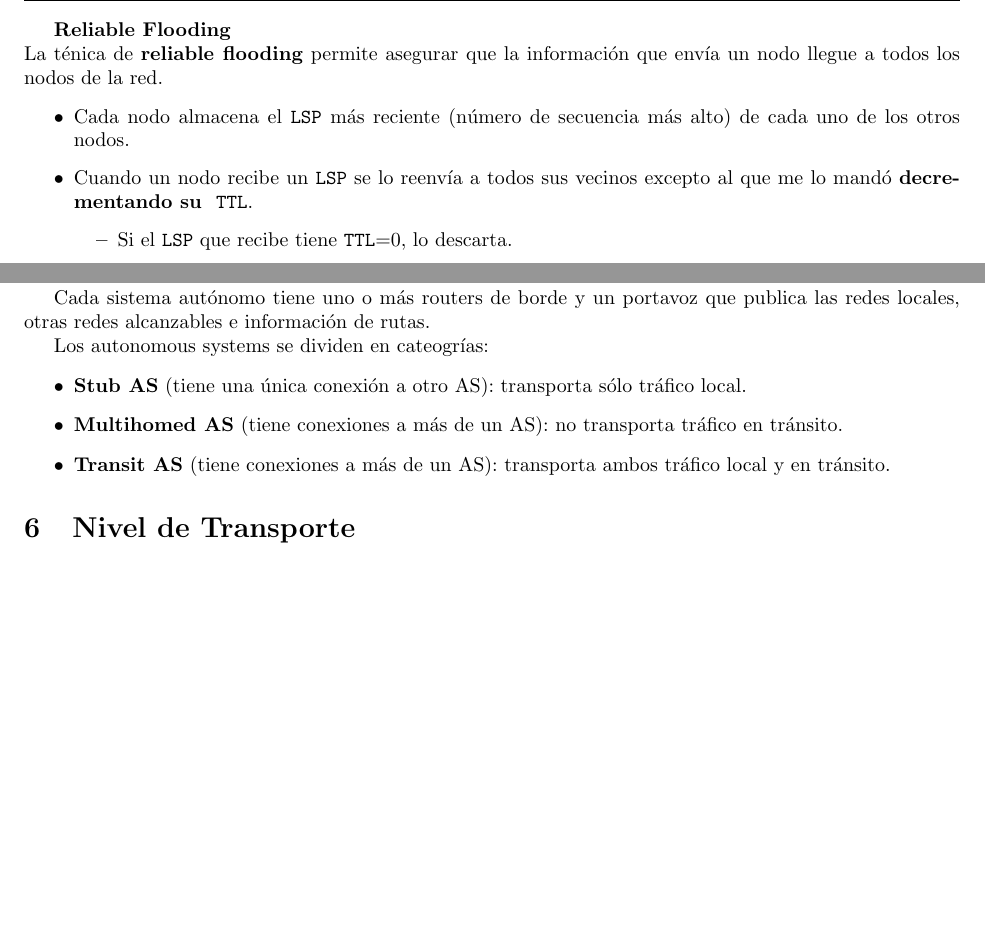
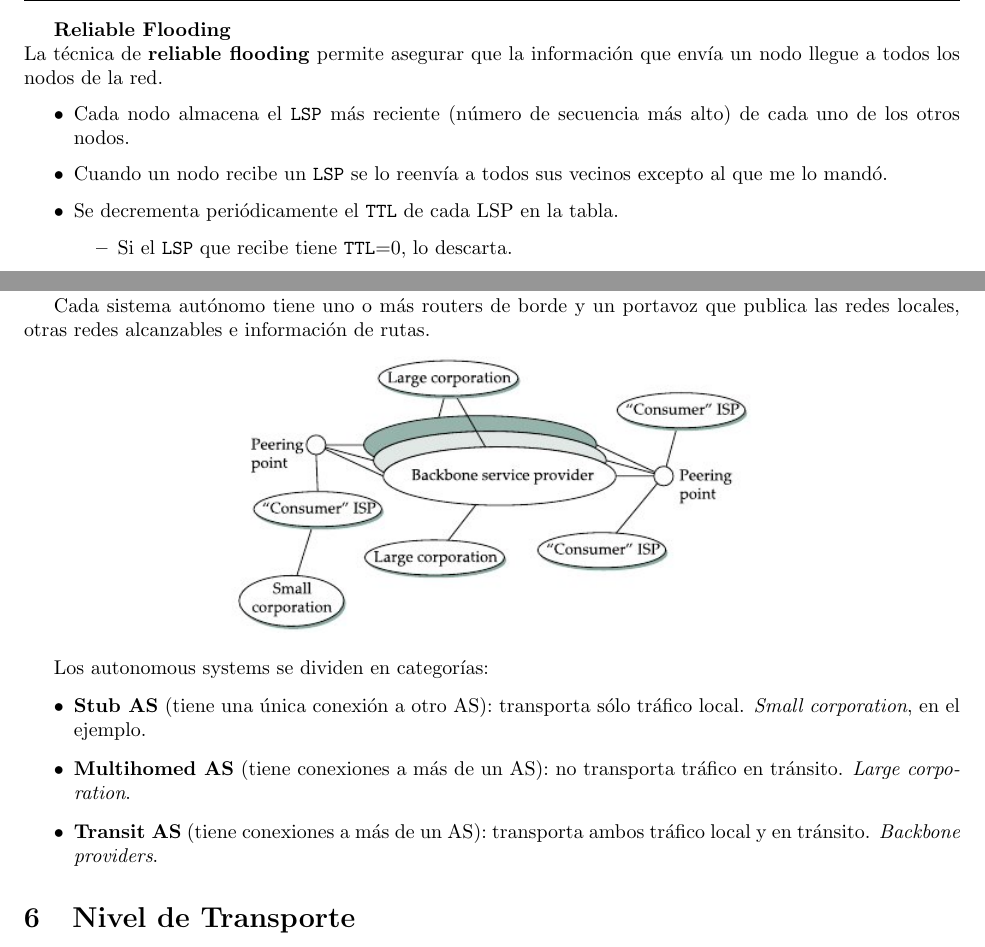
Before and after one commit to CubaWiki/Redes-Apunte-jsackmann, a LaTeX document (Redes.tex): two parts of pages 36 and 39 of 50 before the commit and two parts of pages 36 and 39 of 51 after it, joined at a grey line, cut so that both start at the same text, the shorter picture padded with empty space. Compiled offline with pdfLaTeX.

Commit message:
Mas correcciones y algún agregado

```diff
--- a/Redes.tex
+++ b/Redes.tex
@@ -1340,11 +1340,12 @@ Para transmitir, cada nodo hace un paquete del estado del enlace \textbf{LSP} (\
 \end{itemize}
 
 \subsubsubsubsection{Reliable Flooding}
-La ténica de \textbf{reliable flooding} permite asegurar que la información que envía un nodo llegue a todos los nodos de la red.
+La técnica de \textbf{reliable flooding} permite asegurar que la información que envía un nodo llegue a todos los nodos de la red.
 
 \begin{itemize}
     \item Cada nodo almacena el \texttt{LSP} más reciente (número de secuencia más alto) de cada uno de los otros nodos.
-    \item Cuando un nodo recibe un \texttt{LSP} se lo reenvía a todos sus vecinos excepto al que me lo mandó \textbf{decrementando su } \texttt{TTL}.
+    \item Cuando un nodo recibe un \texttt{LSP} se lo reenvía a todos sus vecinos excepto al que me lo mandó.
+	\item Se decrementa periódicamente el \texttt{TTL} de cada LSP en la tabla.
     \begin{itemize}
         \item Si el \texttt{LSP} que recibe tiene \texttt{TTL}=0, lo descarta.
     \end{itemize}
@@ -1482,11 +1483,13 @@ Hoy en día se usa \textbf{BGP-v4} que también sirve para interconectar sistema
 
 Cada sistema autónomo tiene uno o más routers de borde y un portavoz que publica las redes locales, otras redes alcanzables e información de rutas.
 
-Los autonomous systems se dividen en cateogrías:
-\begin{itemize}
-    \item \textbf{Stub AS} (tiene una única conexión a otro AS): transporta sólo tráfico local.
-    \item \textbf{Multihomed AS} (tiene conexiones a más de un AS): no transporta tráfico en tránsito.
-    \item \textbf{Transit AS} (tiene conexiones a más de un AS): transporta ambos tráfico local y en tránsito.
+\ig{0.8}{AutonomousSystems.png}
+
+Los autonomous systems se dividen en categorías:
+\begin{itemize}
+    \item \textbf{Stub AS} (tiene una única conexión a otro AS): transporta sólo tráfico local. \emph{Small corporation}, en el ejemplo.
+    \item \textbf{Multihomed AS} (tiene conexiones a más de un AS): no transporta tráfico en tránsito. \emph{Large corporation}.
+    \item \textbf{Transit AS} (tiene conexiones a más de un AS): transporta ambos tráfico local y en tránsito. \emph{Backbone providers}.
 \end{itemize}
 
 % //MJSD FALTA PIM ESPARSO Y DENSO
```
Also changed, not shown: Redes.pdf, images/AutonomousSystems.png (added), Redes.tex (20 more changed lines).
